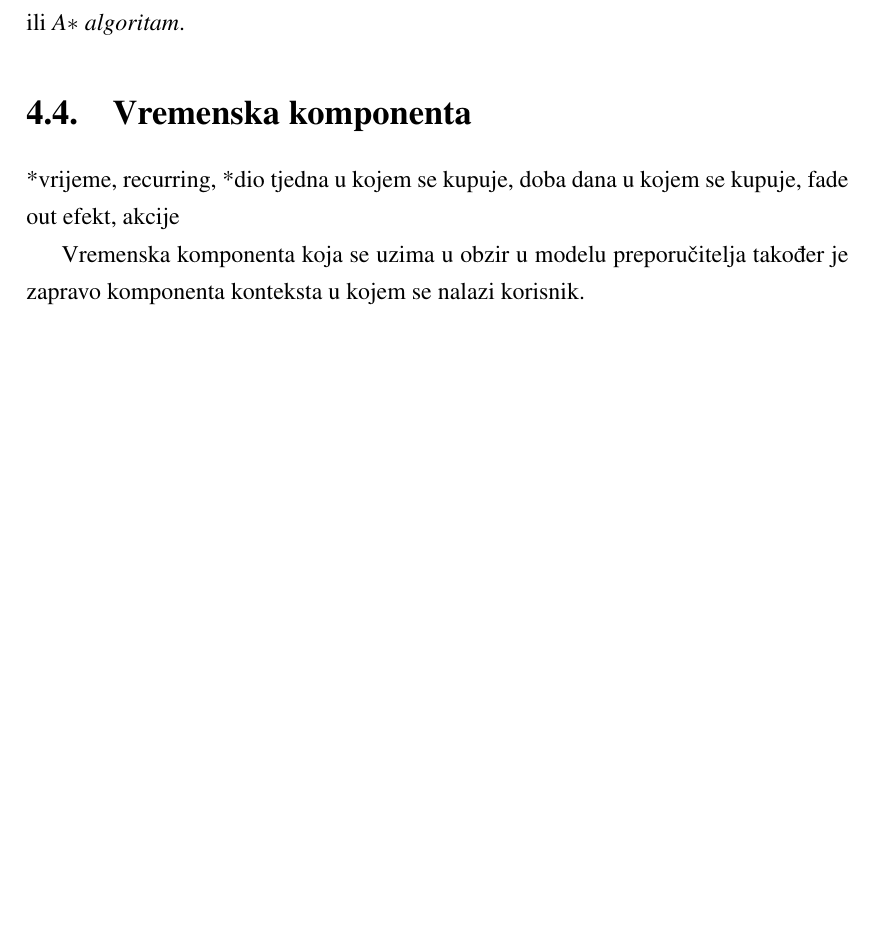
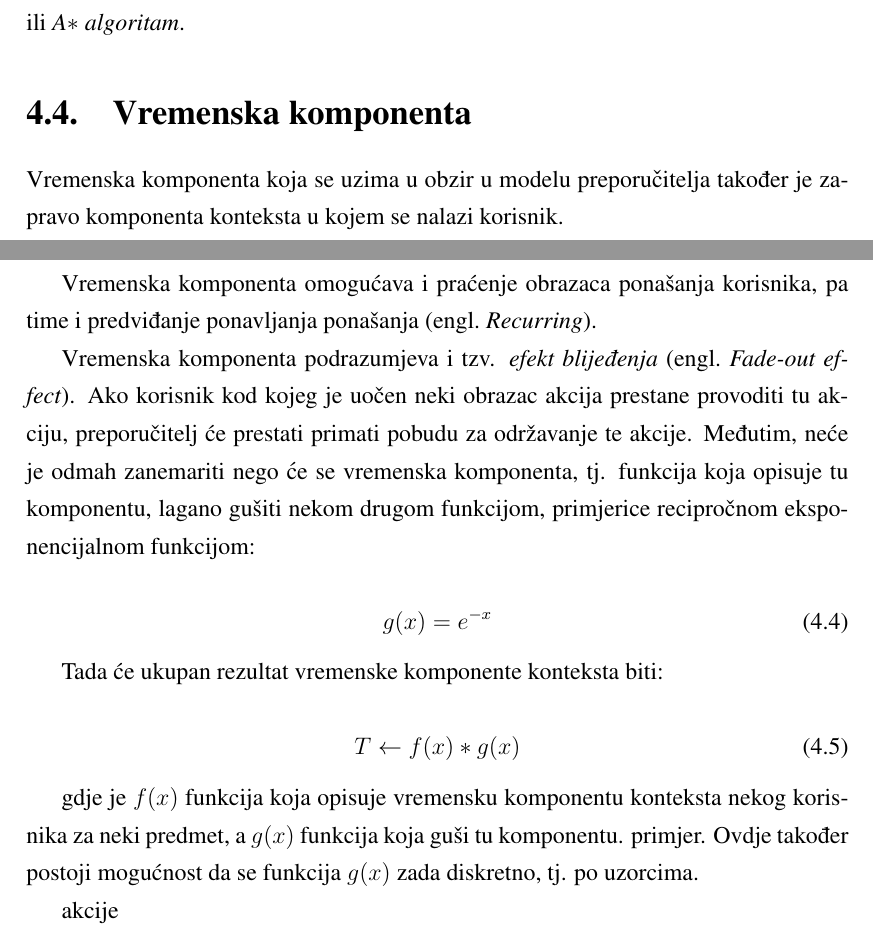
Before and after one commit to bpervan/master-thesis, a LaTeX thesis (diplomski.tex): part of page 22 of 32 before the commit and two parts of pages 22 and 24 of 32 after it, the two joined at a grey line, cut so that both start at the same text, the shorter picture padded with empty space. Compiled offline with pdfLaTeX.

Commit message:
vremenska i prostorna

```diff
--- a/diplomski.tex
+++ b/diplomski.tex
@@ -762,10 +763,6 @@ vrha, odnosno dva polja. Neki od njih su npr. \emph{Dijkstrin algoritam},
 \end{figure}
 
 \section{Vremenska komponenta}
-
-*vrijeme, recurring,
-*dio tjedna u kojem se kupuje, doba dana u kojem se kupuje, fade out efekt,
-akcije
 
 Vremenska komponenta koja se uzima u obzir u modelu preporučitelja također je
 zapravo komponenta konteksta u kojem se nalazi korisnik.
@@ -826,12 +823,41 @@ njezin eksplicitni zapis. Pogodne metode interpolacije mogu npr. biti
 interpolacija polinomom višeg stupnja ili interpolacija splajnovima
 \engl{Spline}.
 
-
 u funkcija može biti kontinuirana, a može biti i uzorkovana i
 pohranjena u nekom polju. y os funkcije tada je vrijednost koju korisnik
 pridaje nekom proizvodu u neko doba dana. ne mora biti ni doba dana, može biti
 doba tjedna. diskretizirane funkcije mogu se interpolirati polinomima višeg
 stupnja ili splajnovima
+
+%TODO: refactor
+Vremenska komponenta omogućava i praćenje obrazaca ponašanja korisnika, pa time
+i predviđanje ponavljanja ponašanja \engl{Recurring}.
+
+Vremenska komponenta podrazumjeva i tzv. \emph{efekt blijeđenja} \engl{Fade-out
+effect}. Ako korisnik kod kojeg je uočen neki obrazac akcija prestane provoditi
+tu akciju, preporučitelj će prestati primati pobudu za održavanje te akcije.
+Međutim, neće je odmah zanemariti nego će se vremenska komponenta, tj. funkcija
+koja opisuje tu komponentu, lagano gušiti nekom drugom funkcijom, primjerice
+recipročnom eksponencijalnom funkcijom:
+
+\begin{equation}
+	\label{eq:RecipExp}
+	g(x) = e^{-x}
+\end{equation}
+
+Tada će ukupan rezultat vremenske komponente konteksta biti:
+
+\begin{equation}
+	\label{eq:Gusenje}
+	T \leftarrow f(x) \ast g(x)
+\end{equation}
+
+gdje je $f(x)$ funkcija koja opisuje vremensku komponentu konteksta nekog
+korisnika za neki predmet, a $g(x)$ funkcija koja guši tu komponentu.
+primjer. Ovdje također postoji mogućnost da se funkcija $g(x)$ zada diskretno,
+tj. po uzorcima.
+
+akcije
 
 \section{Modeliranje korisnika}
 multiplus profil
```
Also changed, not shown: diplomski.pdf, diplomski.tex (1 more changed lines), 1 other file.
